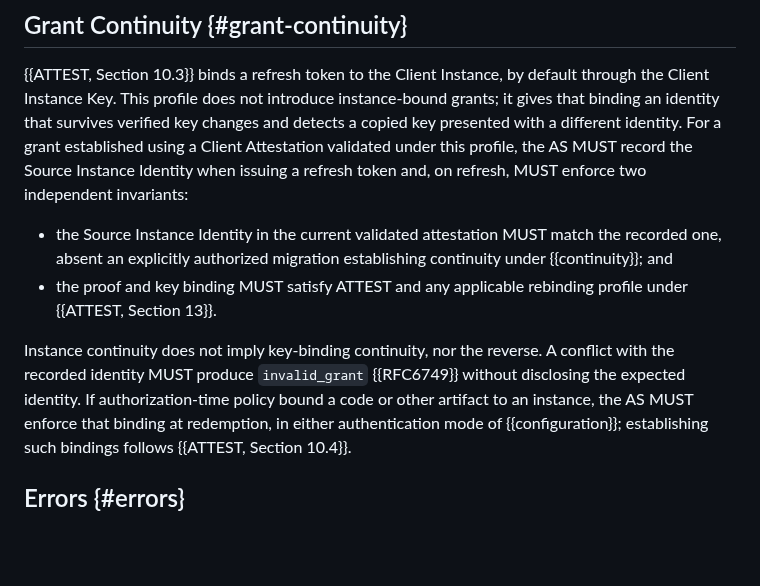
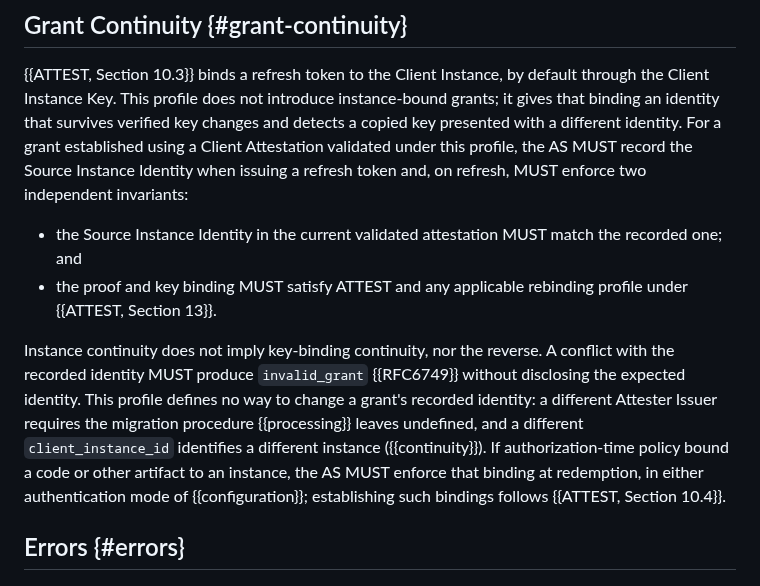
Before and after one commit to mcguinness/draft-mcguinness-oauth-client-instance-id, a Markdown page: draft-mcguinness-oauth-client-instance-id.md, the part around the change. GitHub-like rendering; blank space fills up the shorter version.

Commit message:
Replace the undefined migration exception with why there is none

```diff
--- a/draft-mcguinness-oauth-client-instance-id.md
+++ b/draft-mcguinness-oauth-client-instance-id.md
@@ -337,14 +337,17 @@ Source Instance Identity when issuing a refresh token and, on refresh,
 MUST enforce two independent invariants:
 
 * the Source Instance Identity in the current validated attestation
-  MUST match the recorded one, absent an explicitly authorized
-  migration establishing continuity under {{continuity}}; and
+  MUST match the recorded one; and
 * the proof and key binding MUST satisfy ATTEST and any applicable
   rebinding profile under {{ATTEST, Section 13}}.
 
 Instance continuity does not imply key-binding continuity, nor the
 reverse. A conflict with the recorded identity MUST produce
 `invalid_grant` {{RFC6749}} without disclosing the expected identity.
+This profile defines no way to change a grant's recorded identity: a
+different Attester Issuer requires the migration procedure
+{{processing}} leaves undefined, and a different `client_instance_id`
+identifies a different instance ({{continuity}}).
 If authorization-time policy bound a code or other artifact to an
 instance, the AS MUST enforce that binding at redemption, in either
 authentication mode of {{configuration}}; establishing such bindings
```
